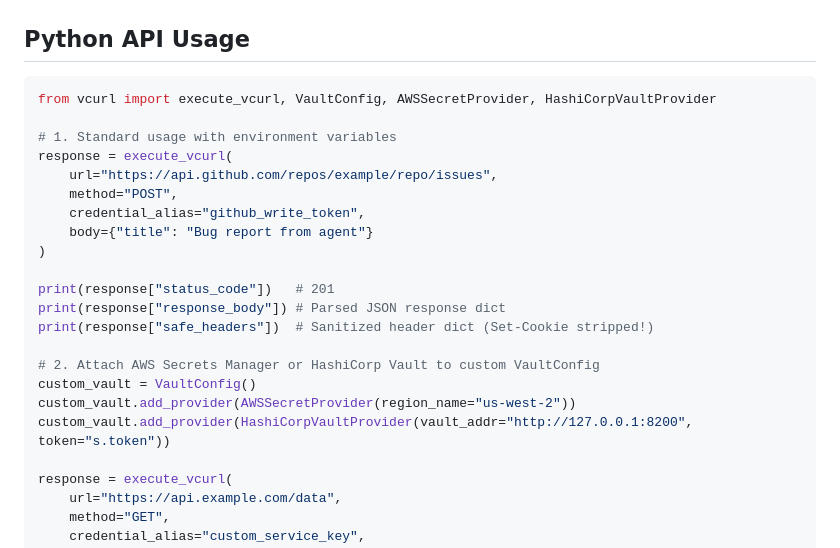
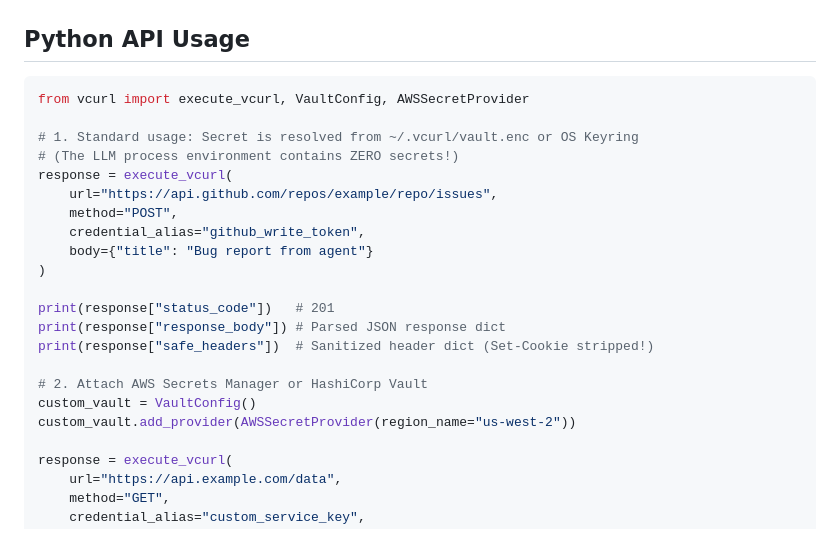
Before and after one commit to SoroushSemer/vcurl, a Markdown page: README.md, the part around one of its changes. Drawn GitHub-style.

````diff
--- a/README.md
+++ b/README.md
@@ -56,9 +73,10 @@ vcurl ui
 ## Python API Usage
 
 ```python
-from vcurl import execute_vcurl, VaultConfig, AWSSecretProvider, HashiCorpVaultProvider
+from vcurl import execute_vcurl, VaultConfig, AWSSecretProvider
 
-# 1. Standard usage with environment variables
+# 1. Standard usage: Secret is resolved from ~/.vcurl/vault.enc or OS Keyring
+# (The LLM process environment contains ZERO secrets!)
 response = execute_vcurl(
     url="https://api.github.com/repos/example/repo/issues",
     method="POST",
@@ -70,10 +88,9 @@ print(response["status_code"])   # 201
 print(response["response_body"]) # Parsed JSON response dict
 print(response["safe_headers"])  # Sanitized header dict (Set-Cookie stripped!)
 
-# 2. Attach AWS Secrets Manager or HashiCorp Vault to custom VaultConfig
+# 2. Attach AWS Secrets Manager or HashiCorp Vault
 custom_vault = VaultConfig()
 custom_vault.add_provider(AWSSecretProvider(region_name="us-west-2"))
-custom_vault.add_provider(HashiCorpVaultProvider(vault_addr="http://127.0.0.1:8200", token="s.token"))
 
 response = execute_vcurl(
     url="https://api.example.com/data",
````
Also changed, not shown: other parts of README.md (+27 -10 lines).
